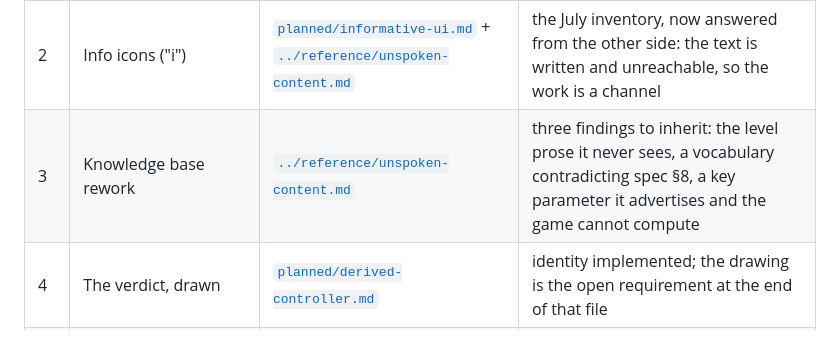
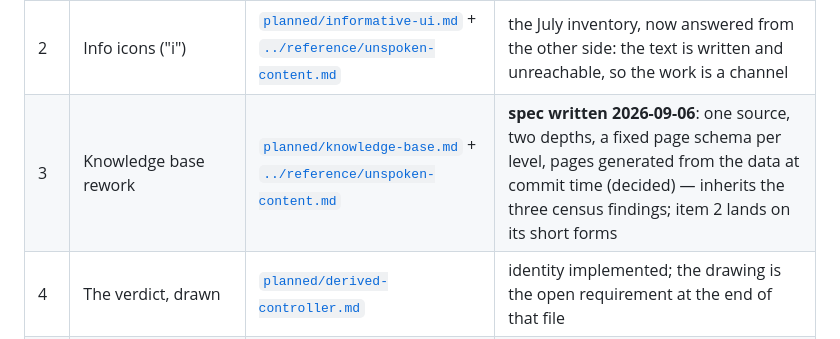
Before and after one commit to ghostintheshell-192/raid-sandbox, a Markdown page: .development/specs/README.md, the part around the change. Rendered like a GitHub page.

```diff
--- a/.development/specs/README.md
+++ b/.development/specs/README.md
@@ -37,7 +37,7 @@ This table only says whether the thinking has a home.
 | 0 | Degenerate levels — what the player has, next to what they tried to build | [`implemented/degenerate-levels.md`](implemented/degenerate-levels.md) | **implemented 2026-09-05** (PRs #35–#37, one day after the spec was written from the idea note of 2026-09-04); §11.1 answered from `raid5.c` |
 | 1 | Refusal points (structural vs. UI) | [`../reference/refusal-points.md`](../reference/refusal-points.md) | **done** — the map, the animation gate decision, and the four gaps that remain |
 | 2 | Info icons ("i") | [`planned/informative-ui.md`](planned/informative-ui.md) + [`../reference/unspoken-content.md`](../reference/unspoken-content.md) | the July inventory, now answered from the other side: the text is written and unreachable, so the work is a channel |
-| 3 | Knowledge base rework | [`../reference/unspoken-content.md`](../reference/unspoken-content.md) | three findings to inherit: the level prose it never sees, a vocabulary contradicting spec §8, a key parameter it advertises and the game cannot compute |
+| 3 | Knowledge base rework | [`planned/knowledge-base.md`](planned/knowledge-base.md) + [`../reference/unspoken-content.md`](../reference/unspoken-content.md) | **spec written 2026-09-06**: one source, two depths, a fixed page schema per level, pages generated from the data at commit time (decided) — inherits the three census findings; item 2 lands on its short forms |
 | 4 | The verdict, drawn | [`planned/derived-controller.md`](planned/derived-controller.md) | identity implemented; the drawing is the open requirement at the end of that file |
 | 5 | Technical queue (S each) | `../tech-debt/` | one file per item; no spec needed |
 | 6 | Challenges on the physical axis | domain model §11a | the challenge schema exists; the physical vocabulary is the addition |
```
Also changed, not shown: .development/INDEX.md (+2 -1 lines), 1 other file.
